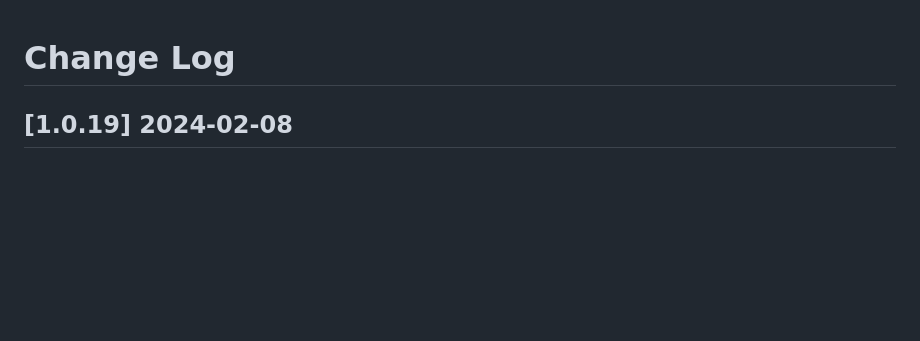
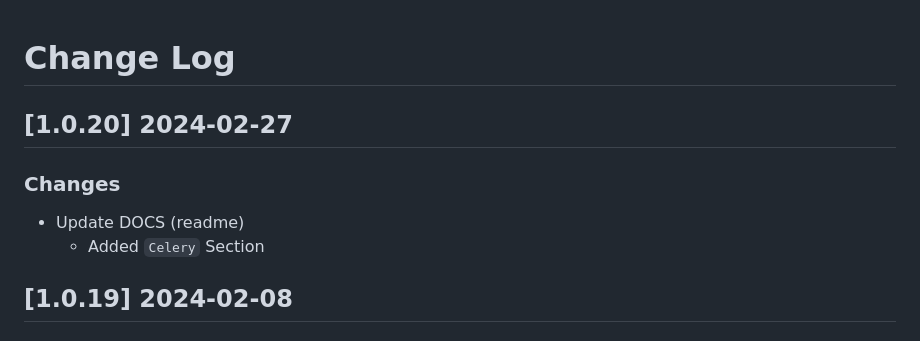
Before and after one commit to app-generator/django-volt-dashboard-pro, a Markdown page: CHANGELOG.md, the part around the change. Drawn GitHub-style; blank space fills up the shorter version.

```diff
--- a/CHANGELOG.md
+++ b/CHANGELOG.md
@@ -1,4 +1,10 @@
 # Change Log
+
+## [1.0.20] 2024-02-27
+### Changes
+
+- Update DOCS (readme)
+  - Added `Celery` Section
 
 ## [1.0.19] 2024-02-08
 ### Changes
```
Also changed, not shown: README.md (+17 -0 lines).
